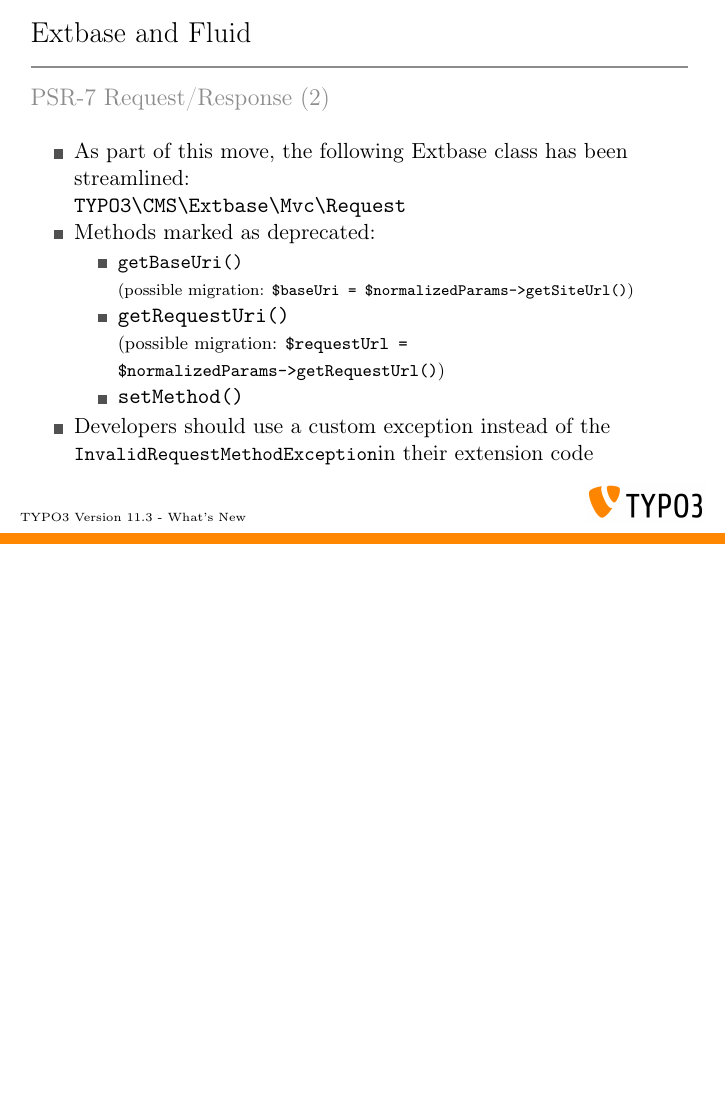
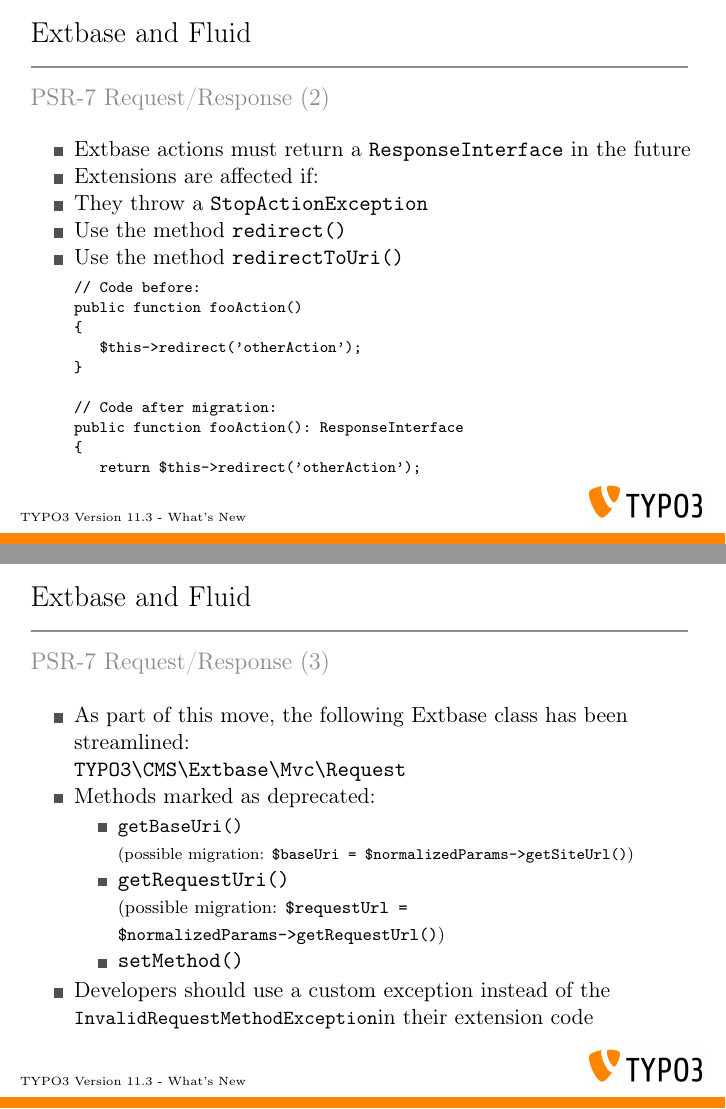
Before and after one commit to TYPO3-Whats-New/TYPO3-v11.3-dev, LaTeX slides (Slides/LaTeX/TYPO3-v11-3-whats-new.tex, which reads Slides/LaTeX/Chapters/ExtbaseAndFluid/1625407019-PSR7-DeprecationsExceptions.tex, Slides/LaTeX/Chapters/ExtbaseAndFluid/1625407019-PSR7-DeprecationsResponseInterface.tex): page 34 of 41 before the commit and pages 34 and 35 of 42 after it, the two joined at a grey line, the shorter picture padded with empty space. Compiled offline with pdfLaTeX.

Commit message:
Feature | 94428 | Extbase Request implements ServerRequestInterface

```diff
--- a/Slides/LaTeX/Chapters/ExtbaseAndFluid/1625407019-PSR7-Deprecations.tex
+++ b/Slides/LaTeX/Chapters/ExtbaseAndFluid/1625407019-PSR7-DeprecationsExceptions.tex
@@ -12,7 +12,7 @@
 
 \begin{frame}[fragile]
 	\frametitle{Extbase and Fluid}
-	\framesubtitle{PSR-7 Request/Response (2)}
+	\framesubtitle{PSR-7 Request/Response (3)}
 
 	% decrease font size for code listing
 	\lstset{basicstyle=\fontsize{8}{10}\ttfamily}
--- /dev/null
+++ b/Slides/LaTeX/Chapters/ExtbaseAndFluid/1625407019-PSR7-DeprecationsResponseInterface.tex
@@ -0,0 +1,43 @@
+% ------------------------------------------------------------------------------
+% TYPO3 Version 11.3 - What's New (English Version)
+%
+% @author	Michael Schams <schams.net>
+% @license	Creative Commons BY-NC-SA 3.0
+% @link		https://typo3.org/help/documentation/whats-new/
+% @language	English
+% ------------------------------------------------------------------------------
+% Deprecation | 94351 | ext:extbase StopActionException
+
+\begin{frame}[fragile]
+	\frametitle{Extbase and Fluid}
+	\framesubtitle{PSR-7 Request/Response (2)}
+
+	% decrease font size for code listing
+	\lstset{basicstyle=\fontsize{8}{10}\ttfamily}
+
+	\begin{itemize}
+		\item Extbase actions \textbf{must} return a \texttt{ResponseInterface}
+			in the future
+		\item Extensions are affected if:
+			\item They throw a \texttt{StopActionException}
+			\item Use the method \texttt{redirect()}
+			\item Use the method \texttt{redirectToUri()}
+\begin{lstlisting}
+// Code before:
+public function fooAction()
+{
+   $this->redirect('otherAction');
+}
+
+// Code after migration:
+public function fooAction(): ResponseInterface
+{
+   return $this->redirect('otherAction');
+}
+\end{lstlisting}
+
+	\end{itemize}
+
+\end{frame}
+
+% ------------------------------------------------------------------------------
```
Also changed, not shown: Slides/LaTeX/TYPO3-v11-3-whats-new.tex (+2 -1 lines).
